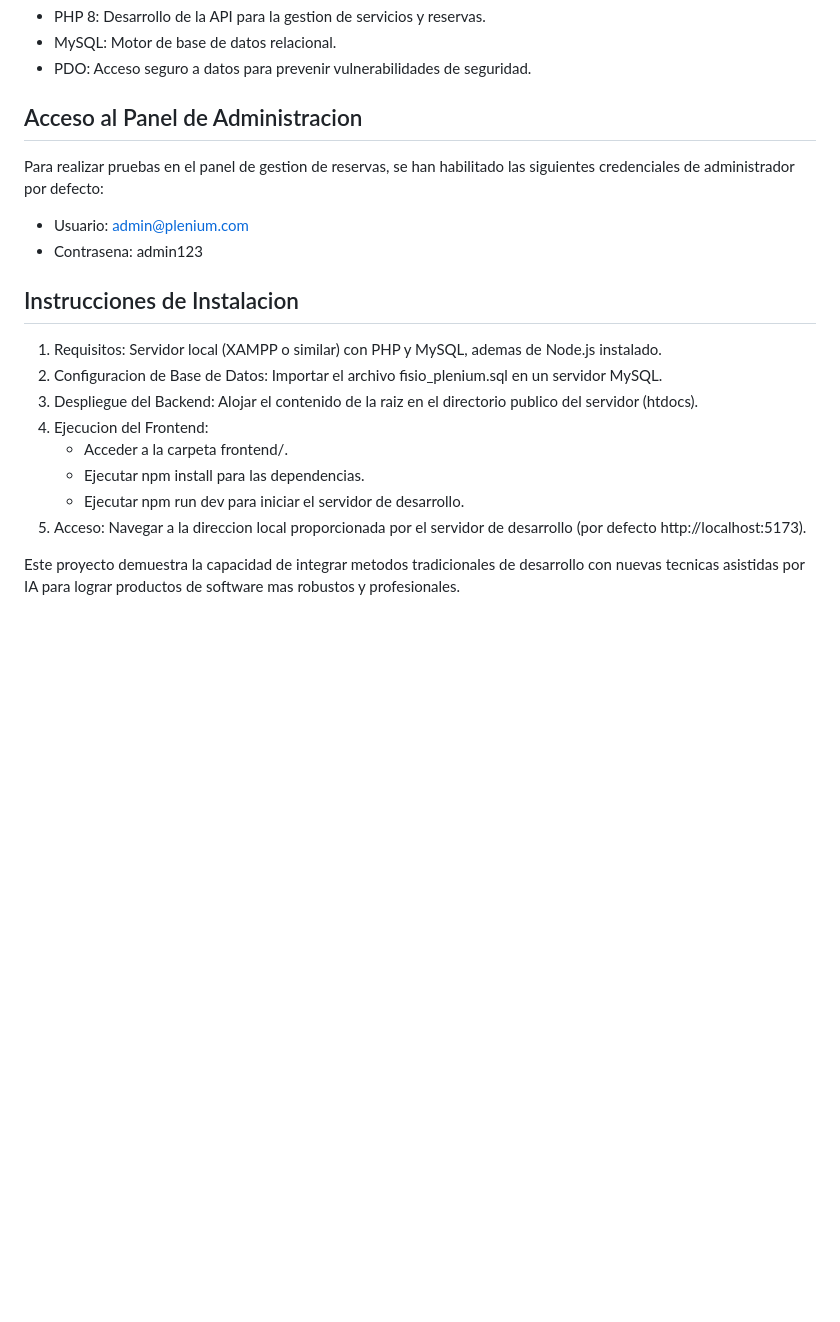
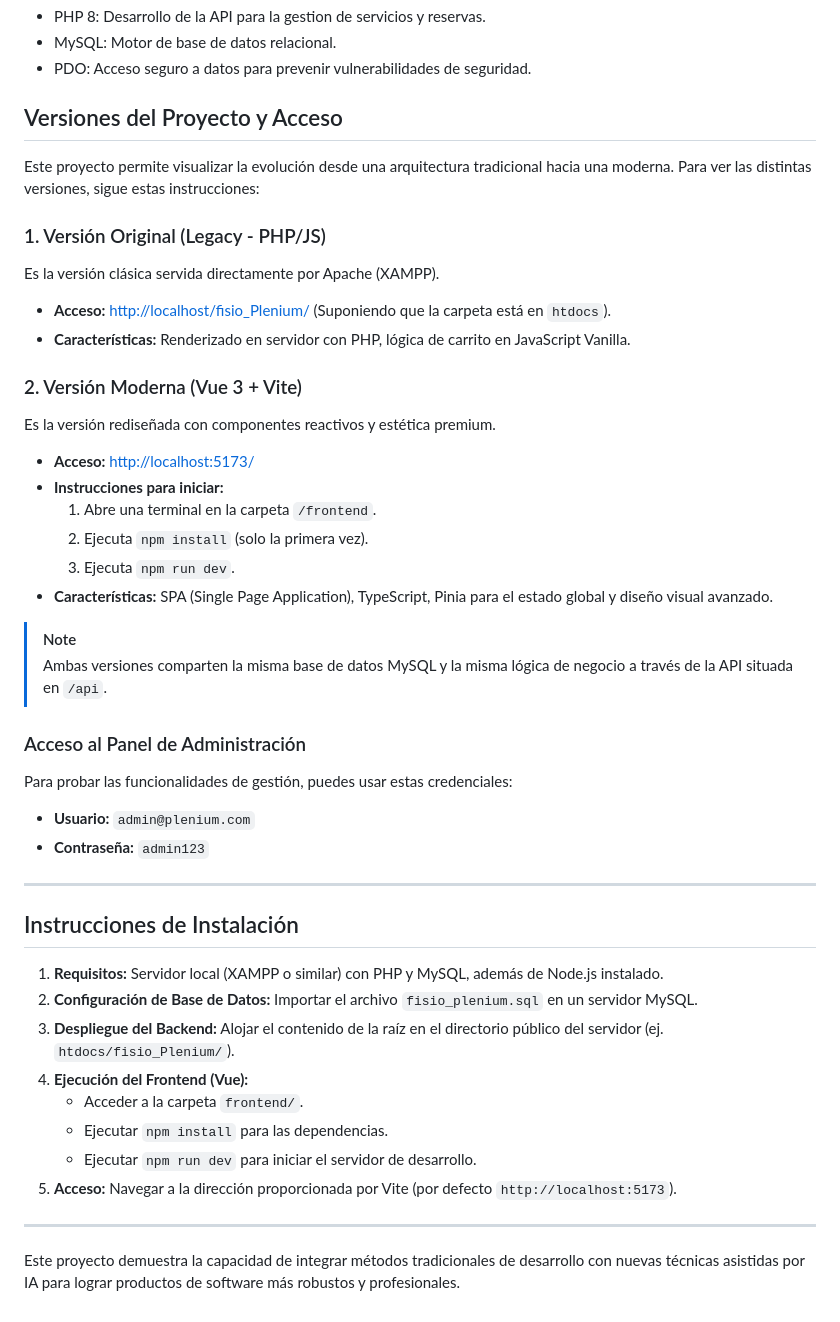
Before and after one commit to JMCG84/Fisio_plenium, a Markdown page: README.md, the part around the change. Rendered like a GitHub page; blank space fills up the shorter version.

Commit message:
docs: update README to formal degree project standard with architecture details and admin login

```diff
--- a/README.md
+++ b/README.md
@@ -30,22 +30,45 @@ El repositorio esta organizado de la siguiente manera para separar claramente la
 - MySQL: Motor de base de datos relacional.
 - PDO: Acceso seguro a datos para prevenir vulnerabilidades de seguridad.
 
-## Acceso al Panel de Administracion
+## Versiones del Proyecto y Acceso
 
-Para realizar pruebas en el panel de gestion de reservas, se han habilitado las siguientes credenciales de administrador por defecto:
+Este proyecto permite visualizar la evolución desde una arquitectura tradicional hacia una moderna. Para ver las distintas versiones, sigue estas instrucciones:
 
-- Usuario: admin@plenium.com
-- Contrasena: admin123
+### 1. Versión Original (Legacy - PHP/JS)
+Es la versión clásica servida directamente por Apache (XAMPP).
+- **Acceso:** [http://localhost/fisio_Plenium/](http://localhost/fisio_Plenium/) (Suponiendo que la carpeta está en `htdocs`).
+- **Características:** Renderizado en servidor con PHP, lógica de carrito en JavaScript Vanilla.
 
-## Instrucciones de Instalacion
+### 2. Versión Moderna (Vue 3 + Vite)
+Es la versión rediseñada con componentes reactivos y estética premium.
+- **Acceso:** [http://localhost:5173/](http://localhost:5173/)
+- **Instrucciones para iniciar:**
+  1. Abre una terminal en la carpeta `/frontend`.
+  2. Ejecuta `npm install` (solo la primera vez).
+  3. Ejecuta `npm run dev`.
+- **Características:** SPA (Single Page Application), TypeScript, Pinia para el estado global y diseño visual avanzado.
 
-1. Requisitos: Servidor local (XAMPP o similar) con PHP y MySQL, ademas de Node.js instalado.
-2. Configuracion de Base de Datos: Importar el archivo fisio_plenium.sql en un servidor MySQL.
-3. Despliegue del Backend: Alojar el contenido de la raiz en el directorio publico del servidor (htdocs).
-4. Ejecucion del Frontend:
-   - Acceder a la carpeta frontend/.
-   - Ejecutar npm install para las dependencias.
-   - Ejecutar npm run dev para iniciar el servidor de desarrollo.
-5. Acceso: Navegar a la direccion local proporcionada por el servidor de desarrollo (por defecto http://localhost:5173).
+> [!NOTE]
+> Ambas versiones comparten la misma base de datos MySQL y la misma lógica de negocio a través de la API situada en `/api`.
 
-Este proyecto demuestra la capacidad de integrar metodos tradicionales de desarrollo con nuevas tecnicas asistidas por IA para lograr productos de software mas robustos y profesionales.
+### Acceso al Panel de Administración
+
+Para probar las funcionalidades de gestión, puedes usar estas credenciales:
+- **Usuario:** `admin@plenium.com`
+- **Contraseña:** `admin123`
+
+---
+
+## Instrucciones de Instalación
+
+1. **Requisitos:** Servidor local (XAMPP o similar) con PHP y MySQL, además de Node.js instalado.
+2. **Configuración de Base de Datos:** Importar el archivo `fisio_plenium.sql` en un servidor MySQL.
+3. **Despliegue del Backend:** Alojar el contenido de la raíz en el directorio público del servidor (ej. `htdocs/fisio_Plenium/`).
+4. **Ejecución del Frontend (Vue):**
+   - Acceder a la carpeta `frontend/`.
+   - Ejecutar `npm install` para las dependencias.
+   - Ejecutar `npm run dev` para iniciar el servidor de desarrollo.
+5. **Acceso:** Navegar a la dirección proporcionada por Vite (por defecto `http://localhost:5173`).
+
+---
+Este proyecto demuestra la capacidad de integrar métodos tradicionales de desarrollo con nuevas técnicas asistidas por IA para lograr productos de software más robustos y profesionales.
```
